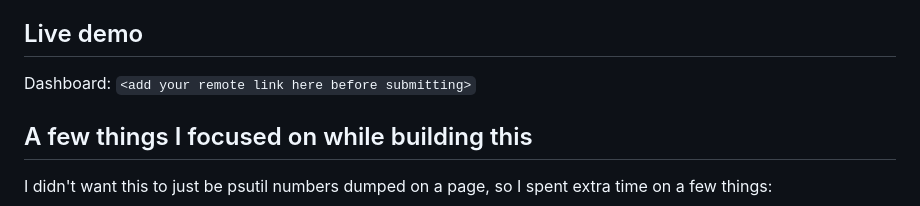
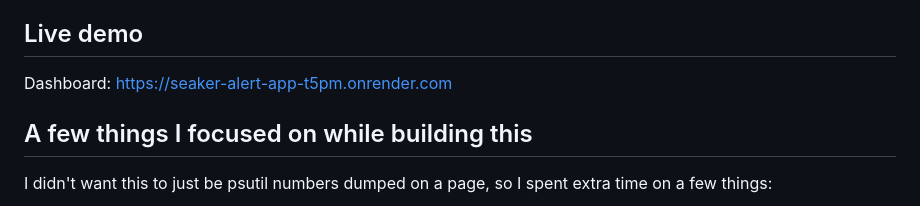
Before and after one commit to Thariq5113/Seaker-Alert-App, a Markdown page: README.md, the part around the change. GitHub-like rendering.

```diff
--- a/README.md
+++ b/README.md
@@ -112,7 +112,7 @@ To simulate an alert for a demo: just lower a threshold below the current value
 
 ## Live demo
 
-Dashboard: `<add your remote link here before submitting>`
+Dashboard: https://seaker-alert-app-t5pm.onrender.com
 
 ## A few things I focused on while building this
 
```
